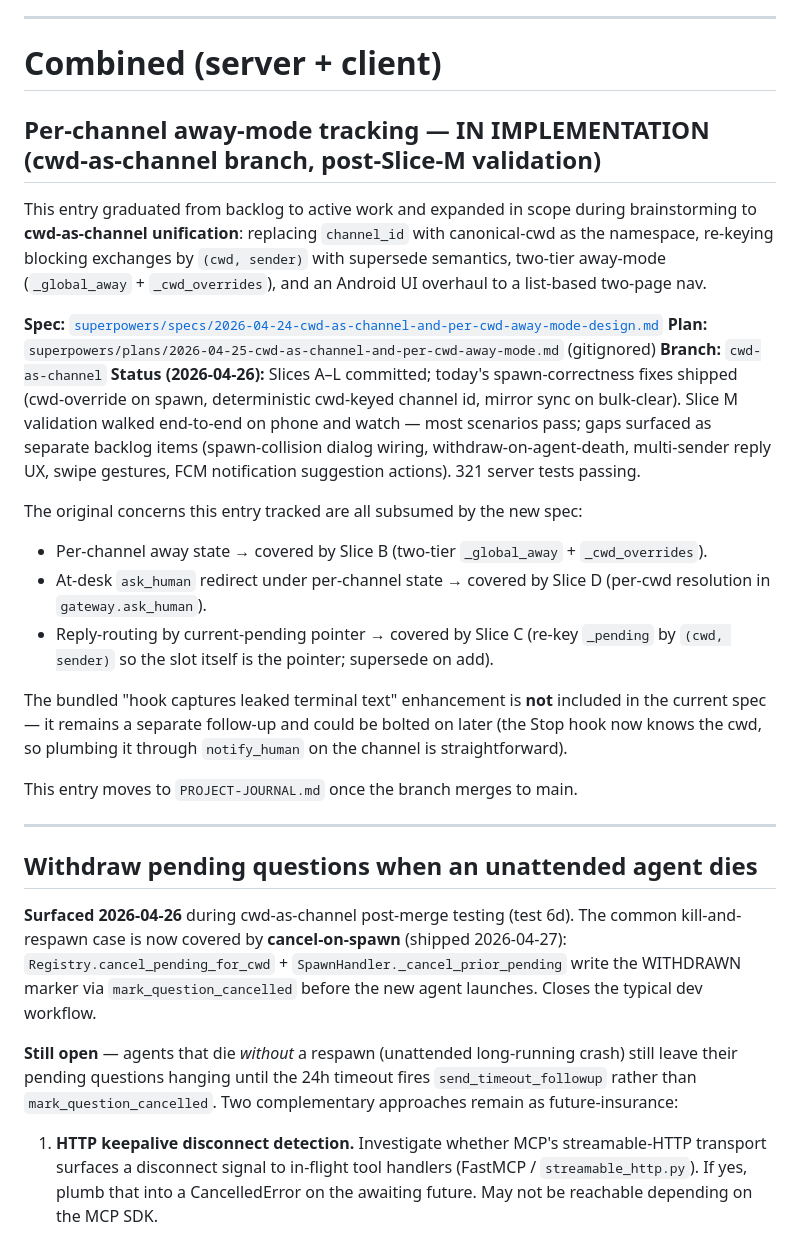
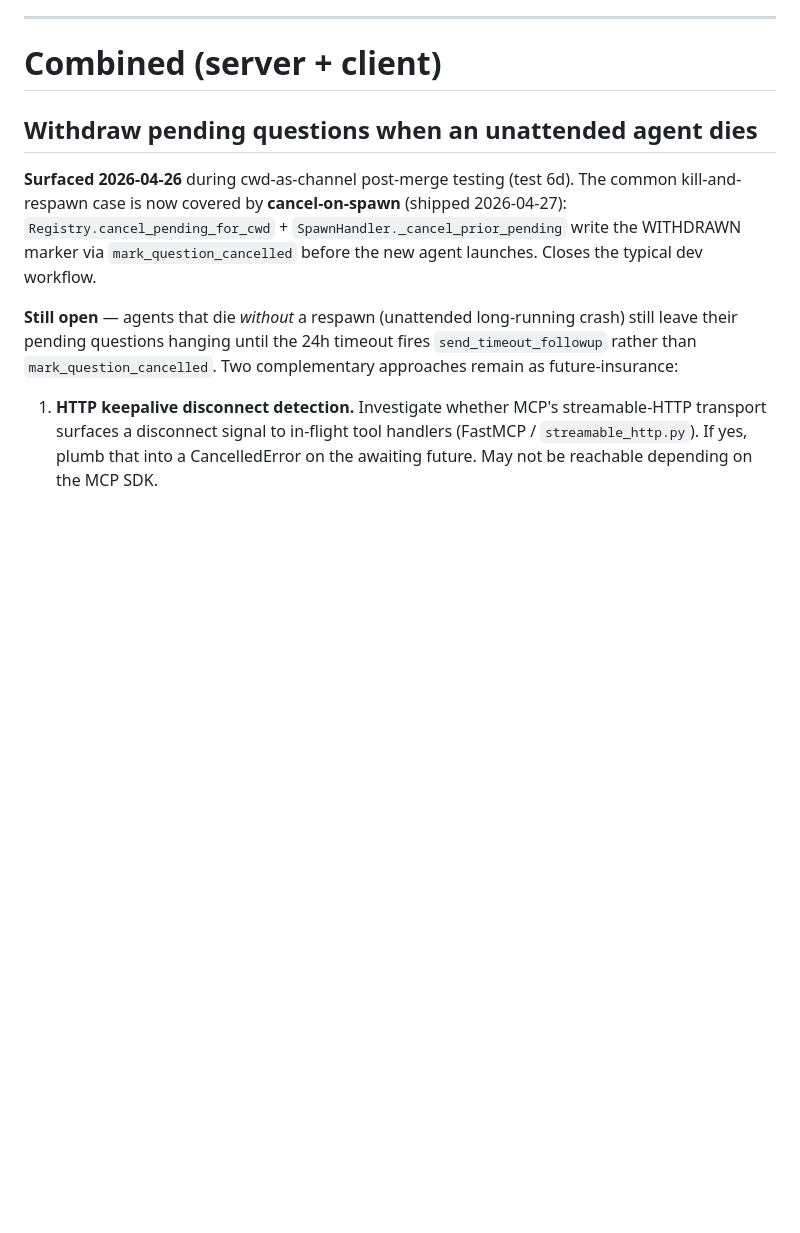
Before and after one commit to johnjanthony/Switchboard, a Markdown page: docs/feature-backlog.md, the part around one of its changes. Rendered like a GitHub page; blank space fills up the shorter version.

```diff
--- a/docs/feature-backlog.md
+++ b/docs/feature-backlog.md
@@ -94,26 +93,6 @@ When `ask_human` is called with suggestions, render them as tappable action butt
 ---
 
 # Combined (server + client)
-
-## Per-channel away-mode tracking — IN IMPLEMENTATION (cwd-as-channel branch, post-Slice-M validation)
-
-This entry graduated from backlog to active work and expanded in scope during brainstorming to **cwd-as-channel unification**: replacing `channel_id` with canonical-cwd as the namespace, re-keying blocking exchanges by `(cwd, sender)` with supersede semantics, two-tier away-mode (`_global_away` + `_cwd_overrides`), and an Android UI overhaul to a list-based two-page nav.
-
-**Spec:** [`superpowers/specs/2026-04-24-cwd-as-channel-and-per-cwd-away-mode-design.md`](superpowers/specs/2026-04-24-cwd-as-channel-and-per-cwd-away-mode-design.md)
-**Plan:** `superpowers/plans/2026-04-25-cwd-as-channel-and-per-cwd-away-mode.md` (gitignored)
-**Branch:** `cwd-as-channel`
-**Status (2026-04-26):** Slices A–L committed; today's spawn-correctness fixes shipped (cwd-override on spawn, deterministic cwd-keyed channel id, mirror sync on bulk-clear). Slice M validation walked end-to-end on phone and watch — most scenarios pass; gaps surfaced as separate backlog items (spawn-collision dialog wiring, withdraw-on-agent-death, multi-sender reply UX, swipe gestures, FCM notification suggestion actions). 321 server tests passing.
-
-The original concerns this entry tracked are all subsumed by the new spec:
-- Per-channel away state → covered by Slice B (two-tier `_global_away` + `_cwd_overrides`).
-- At-desk `ask_human` redirect under per-channel state → covered by Slice D (per-cwd resolution in `gateway.ask_human`).
-- Reply-routing by current-pending pointer → covered by Slice C (re-key `_pending` by `(cwd, sender)` so the slot itself is the pointer; supersede on add).
-
-The bundled "hook captures leaked terminal text" enhancement is **not** included in the current spec — it remains a separate follow-up and could be bolted on later (the Stop hook now knows the cwd, so plumbing it through `notify_human` on the channel is straightforward).
-
-This entry moves to `PROJECT-JOURNAL.md` once the branch merges to main.
-
----
 
 ## Withdraw pending questions when an unattended agent dies
 
```
Also changed, not shown: other parts of docs/feature-backlog.md (+15 -16 lines).
